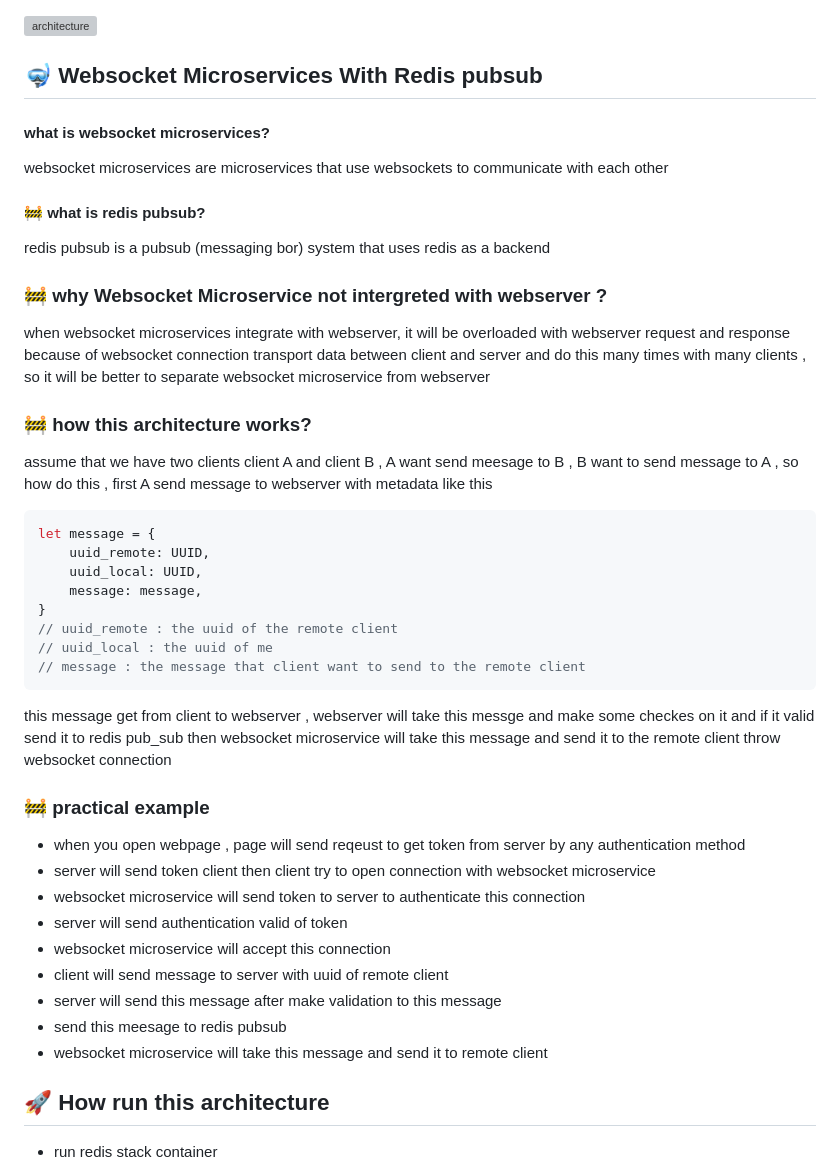
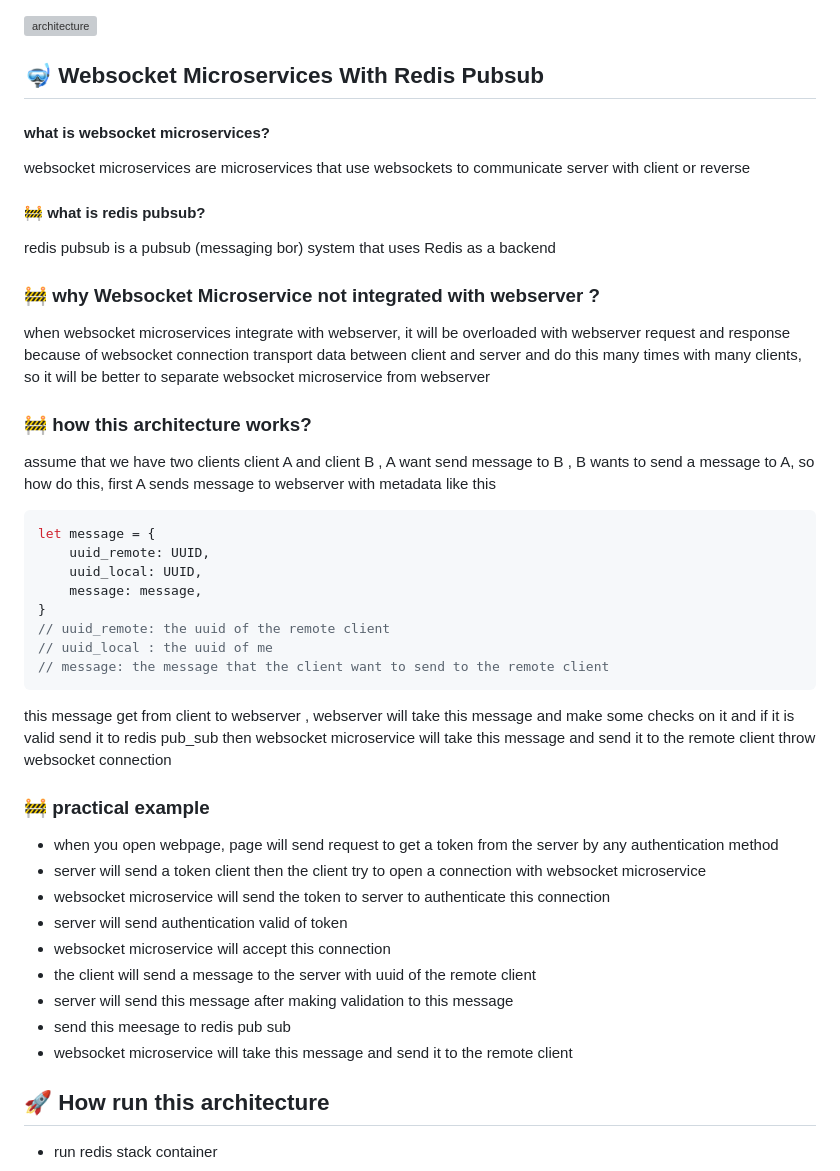
Before and after one commit to youssefshibl/websocket_microservices_with_redis_pubsub, a Markdown page: README.md, the part around the change. GitHub-like rendering; grey boxes are pictures that could not be loaded.

````diff
--- a/README.md
+++ b/README.md
@@ -1,38 +1,38 @@
 ![architecture](https://github.com/youssefshibl/websocket_microservices_with_redis_pubsub/assets/63800183/a5b7445f-e95e-467b-a8a4-44dc3d567c44)
 
-## 🤿 Websocket Microservices With Redis pubsub
+## 🤿 Websocket Microservices With Redis Pubsub
 #### what is websocket microservices?
-websocket microservices are microservices that use websockets to communicate with each other
+websocket microservices are microservices that use websockets to communicate server with client or reverse
 #### 🚧 what is redis pubsub?
-redis pubsub is a pubsub (messaging bor) system that uses redis as a backend
+redis pubsub is a pubsub (messaging bor) system that uses Redis as a backend
 
-###	🚧 why Websocket Microservice not intergreted with webserver ?
-when websocket microservices integrate with webserver, it will be overloaded  with webserver request and response because of websocket connection transport data between client and server and do this many times with many clients , so it will be better to separate websocket microservice from webserver
+###	🚧 why Websocket Microservice not integrated with webserver ?
+when websocket microservices integrate with webserver, it will be overloaded  with webserver request and response because of websocket connection transport data between client and server and do this many times with many clients, so it will be better to separate websocket microservice from webserver
 
 ###	🚧 how this architecture works?
-assume that we have two clients client A and client B , A want send meesage to B , B want to send message to A , so how do this , first A send message to webserver with metadata like this
+assume that we have two clients client A and client B , A want send message to B , B wants to send a message to A, so how do this, first A sends message to webserver with metadata like this
 ```js
 let message = {
     uuid_remote: UUID,
     uuid_local: UUID,
     message: message,
 }
-// uuid_remote : the uuid of the remote client
+// uuid_remote: the uuid of the remote client
 // uuid_local : the uuid of me
-// message : the message that client want to send to the remote client
+// message: the message that the client want to send to the remote client
 ```
-this message get from client to webserver , webserver will take this messge and make some checkes on it and if it valid send it to redis pub_sub then websocket microservice will take this message and send it to the remote client throw websocket connection
+this message get from client to webserver , webserver will take this message and make some checks on it and if it is valid send it to redis pub_sub then websocket microservice will take this message and send it to the remote client throw websocket connection
 ### 🚧 practical example
 
-- when you open webpage , page will send reqeust to get token from server by any authentication method
-- server will send token client then client try to open connection with websocket microservice
-- websocket microservice will send token to server to authenticate this connection
+- when you open webpage, page will send request to get a token from the server by any authentication method
+- server will send a token client then the client try to open a connection with websocket microservice
+- websocket microservice will send the token to server to authenticate this connection
 - server will send authentication valid of token
 - websocket microservice will accept this connection
-- client will send message to server with uuid of remote client
-- server will send this message after make validation to this message
-- send this meesage to redis pubsub
-- websocket microservice will take this message and send it to remote client
+- the client will send a message to the server with uuid of the remote client
+- server will send this message after making validation to this message
+- send this meesage to redis pub sub
+- websocket microservice will take this message and send it to the remote client
 
 ## 🚀 How run this architecture
 
````
